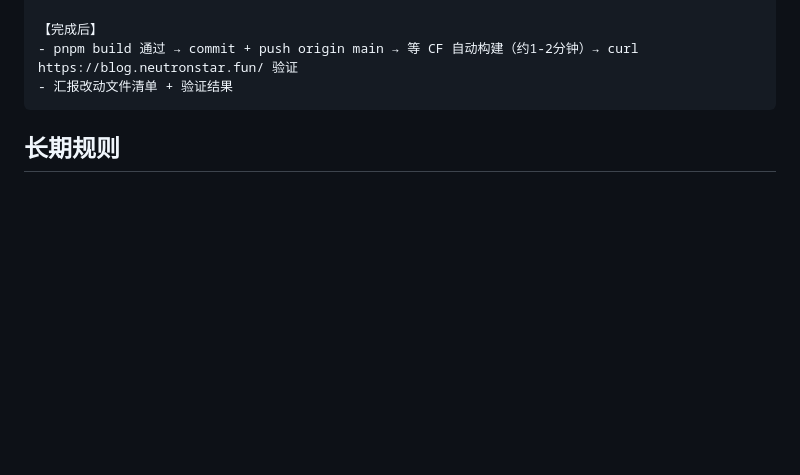
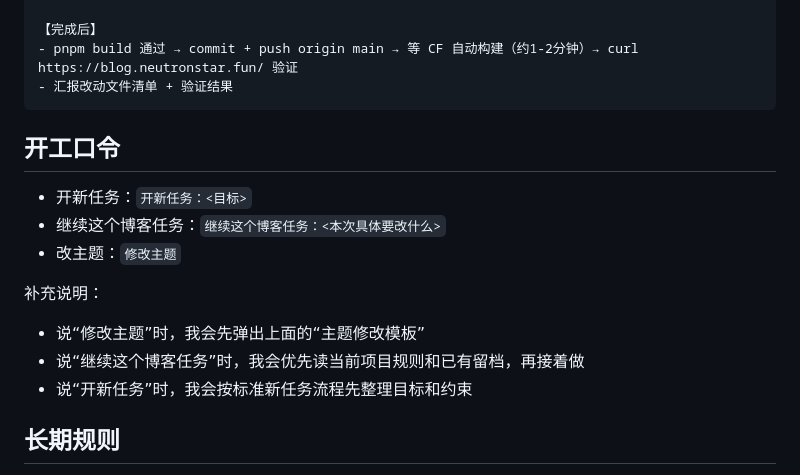
Before and after one commit to neutron-star77/neutronstar-front, a Markdown page: AGENTS.md, the part around the change. GitHub-like rendering; blank space fills up the shorter version.

Commit message:
docs: add task start commands

````diff
--- a/AGENTS.md
+++ b/AGENTS.md
@@ -47,6 +47,18 @@
 - 汇报改动文件清单 + 验证结果
 ```
 
+## 开工口令
+
+- 开新任务：`开新任务：<目标>`
+- 继续这个博客任务：`继续这个博客任务：<本次具体要改什么>`
+- 改主题：`修改主题`
+
+补充说明：
+
+- 说“修改主题”时，我会先弹出上面的“主题修改模板”
+- 说“继续这个博客任务”时，我会优先读当前项目规则和已有留档，再接着做
+- 说“开新任务”时，我会按标准新任务流程先整理目标和约束
+
 ## 长期规则
 
 - 命令自动运行，不要每次问用户。
````
